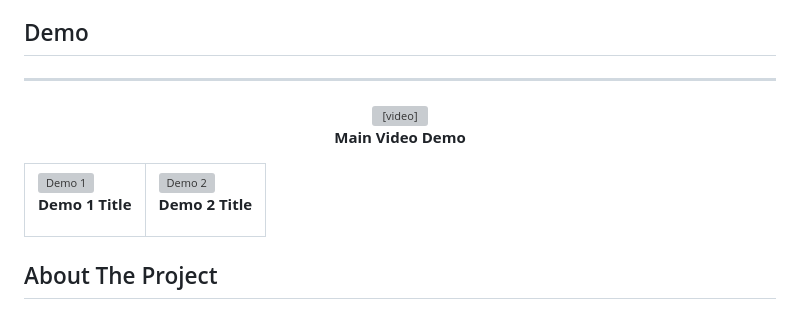
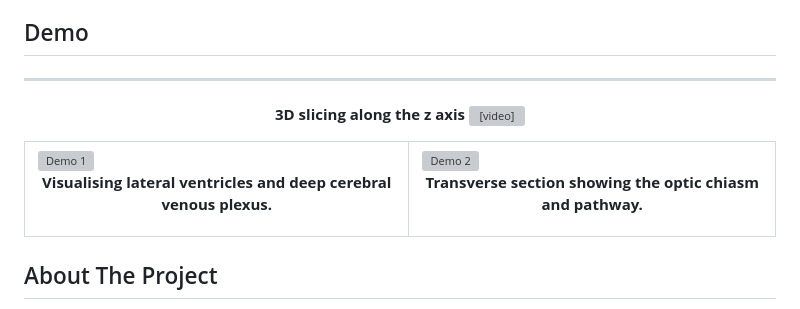
Before and after one commit to Bahdmanbabzo/webgpu-mri, a Markdown page: README.md, the part around the change. Rendered like a GitHub page; grey boxes are pictures that could not be loaded.

Commit message:
Revise demo titles in README
Updated demo titles for better clarity.

```diff
--- a/README.md
+++ b/README.md
@@ -5,19 +5,19 @@ A real-time, interactive 3D volume renderer for medical imaging data (NIFTI), bu
 ## Demo
 ---
 <p align="center">
+   <b>3D slicing along the z axis</b>
   <video src="https://github.com/user-attachments/assets/01d9e08b-032a-4c74-9174-8c9349b452b2" width="80%" controls></video>
   <br>
-  <b>Main Video Demo</b>
 </p>
 <table style="width: 100%;">
   <tr>
     <td style="width: 50%; text-align: center;">
       <img src="https://github.com/user-attachments/assets/aa1e6ffb-a158-4eee-919d-f8ac69b2b218" alt="Demo 1" style="max-width: 100%;">
-      <p align="center"><b>Demo 1 Title</b></p>
+      <p align="center"><b>Visualising lateral ventricles and deep cerebral venous plexus.</b></p>
     </td>
     <td style="width: 50%; text-align: center;">
       <img src="https://github.com/user-attachments/assets/ad6bb66c-2823-479d-8047-a77d423e5118" alt="Demo 2" style="max-width: 100%;">
-      <p align="center"><b>Demo 2 Title</b></p>
+      <p align="center"><b>Transverse section showing the optic chiasm and pathway.</b></p>
     </td>
   </tr>
 </table>
```
